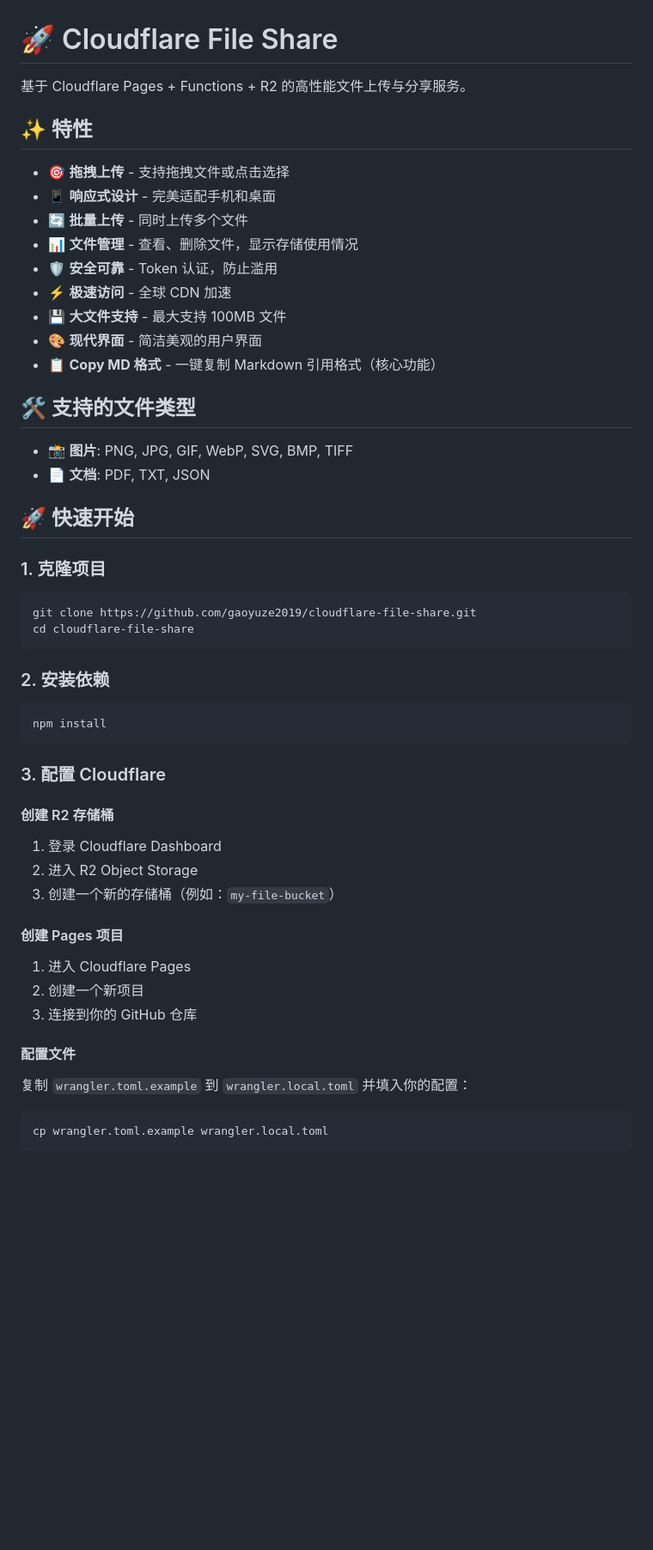
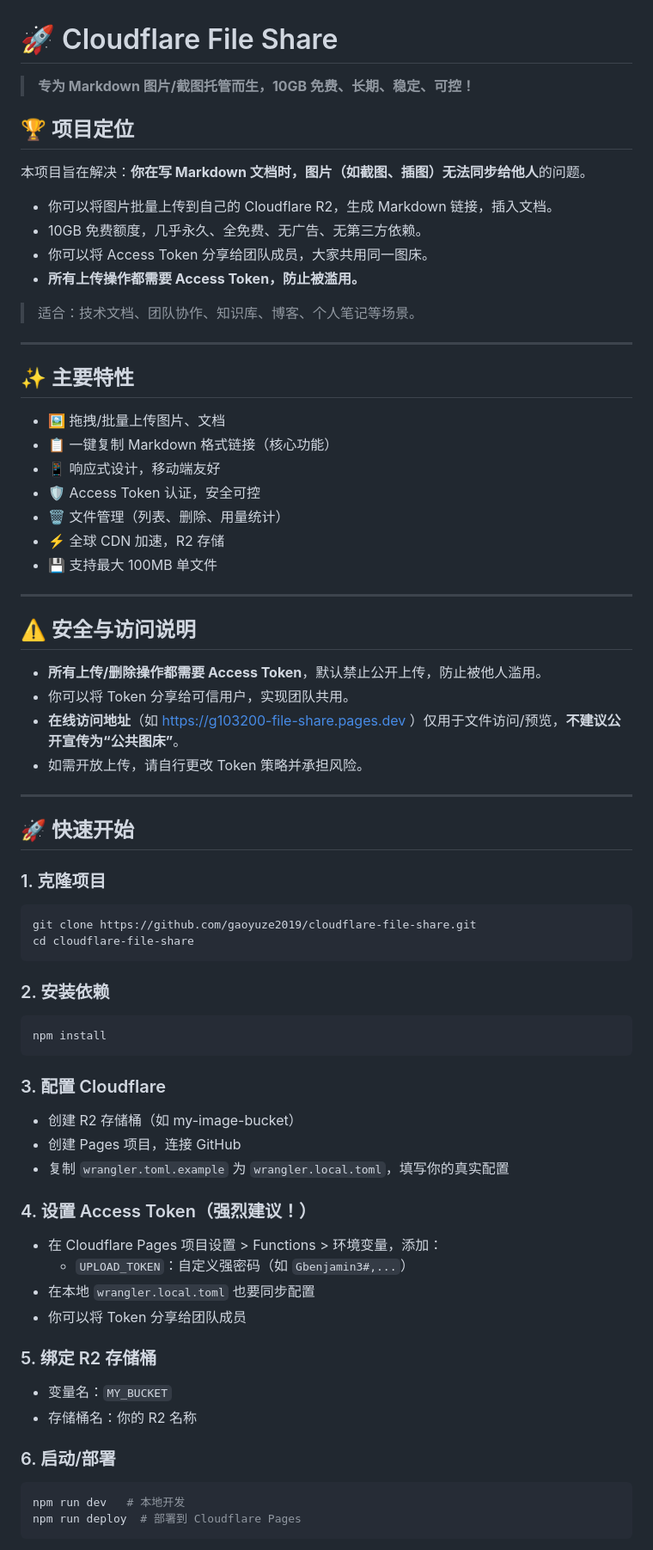
Before and after one commit to gaoyuze2019/cloudflare-file-share, a Markdown page: README.md, the part around one of its changes. Shown at 86% size. Rendered like a GitHub page; blank space fills up the shorter version.

Commit message:
docs: 优化README，突出安全、用途、token配置和正确的在线访问说明

````diff
--- a/README.md
+++ b/README.md
@@ -1,55 +1,72 @@
 # 🚀 Cloudflare File Share
 
-基于 Cloudflare Pages + Functions + R2 的高性能文件上传与分享服务。
+> **专为 Markdown 图片/截图托管而生，10GB 免费、长期、稳定、可控！**
 
-## ✨ 特性
+## 🏆 项目定位
 
-- 🎯 **拖拽上传** - 支持拖拽文件或点击选择
-- 📱 **响应式设计** - 完美适配手机和桌面
-- 🔄 **批量上传** - 同时上传多个文件
-- 📊 **文件管理** - 查看、删除文件，显示存储使用情况
-- 🛡️ **安全可靠** - Token 认证，防止滥用
-- ⚡ **极速访问** - 全球 CDN 加速
-- 💾 **大文件支持** - 最大支持 100MB 文件
-- 🎨 **现代界面** - 简洁美观的用户界面
-- 📋 **Copy MD 格式** - 一键复制 Markdown 引用格式（核心功能）
+本项目旨在解决：**你在写 Markdown 文档时，图片（如截图、插图）无法同步给他人**的问题。
 
-## 🛠️ 支持的文件类型
+- 你可以将图片批量上传到自己的 Cloudflare R2，生成 Markdown 链接，插入文档。
+- 10GB 免费额度，几乎永久、全免费、无广告、无第三方依赖。
+- 你可以将 Access Token 分享给团队成员，大家共用同一图床。
+- **所有上传操作都需要 Access Token，防止被滥用。**
 
-- 📸 **图片**: PNG, JPG, GIF, WebP, SVG, BMP, TIFF
-- 📄 **文档**: PDF, TXT, JSON
+> 适合：技术文档、团队协作、知识库、博客、个人笔记等场景。
+
+---
+
+## ✨ 主要特性
+
+- 🖼️ 拖拽/批量上传图片、文档
+- 📋 一键复制 Markdown 格式链接（核心功能）
+- 📱 响应式设计，移动端友好
+- 🛡️ Access Token 认证，安全可控
+- 🗑️ 文件管理（列表、删除、用量统计）
+- ⚡ 全球 CDN 加速，R2 存储
+- 💾 支持最大 100MB 单文件
+
+---
+
+## ⚠️ 安全与访问说明
+
+- **所有上传/删除操作都需要 Access Token**，默认禁止公开上传，防止被他人滥用。
+- 你可以将 Token 分享给可信用户，实现团队共用。
+- **在线访问地址**（如 https://g103200-file-share.pages.dev ）仅用于文件访问/预览，**不建议公开宣传为“公共图床”**。
+- 如需开放上传，请自行更改 Token 策略并承担风险。
+
+---
 
 ## 🚀 快速开始
 
 ### 1. 克隆项目
-
 ```bash
 git clone https://github.com/gaoyuze2019/cloudflare-file-share.git
 cd cloudflare-file-share
 ```
 
 ### 2. 安装依赖
-
 ```bash
 npm install
 ```
 
 ### 3. 配置 Cloudflare
+- 创建 R2 存储桶（如 my-image-bucket）
+- 创建 Pages 项目，连接 GitHub
+- 复制 `wrangler.toml.example` 为 `wrangler.local.toml`，填写你的真实配置
 
-#### 创建 R2 存储桶
-1. 登录 Cloudflare Dashboard
-2. 进入 R2 Object Storage
-3. 创建一个新的存储桶（例如：`my-file-bucket`）
+### 4. 设置 Access Token（强烈建议！）
+- 在 Cloudflare Pages 项目设置 > Functions > 环境变量，添加：
+  - `UPLOAD_TOKEN`：自定义强密码（如 `Gbenjamin3#,...`）
+- 在本地 `wrangler.local.toml` 也要同步配置
+- 你可以将 Token 分享给团队成员
 
-#### 创建 Pages 项目
-1. 进入 Cloudflare Pages
-2. 创建一个新项目
-3. 连接到你的 GitHub 仓库
+### 5. 绑定 R2 存储桶
+- 变量名：`MY_BUCKET`
+- 存储桶名：你的 R2 名称
 
-#### 配置文件
-复制 `wrangler.toml.example` 到 `wrangler.local.toml` 并填入你的配置：
-
+### 6. 启动/部署
 ```bash
-cp wrangler.toml.example wrangler.local.toml
+npm run dev   # 本地开发
+npm run deploy  # 部署到 Cloudflare Pages
 ```
 
````
Also changed, not shown: other parts of README.md (+21 -136 lines).
